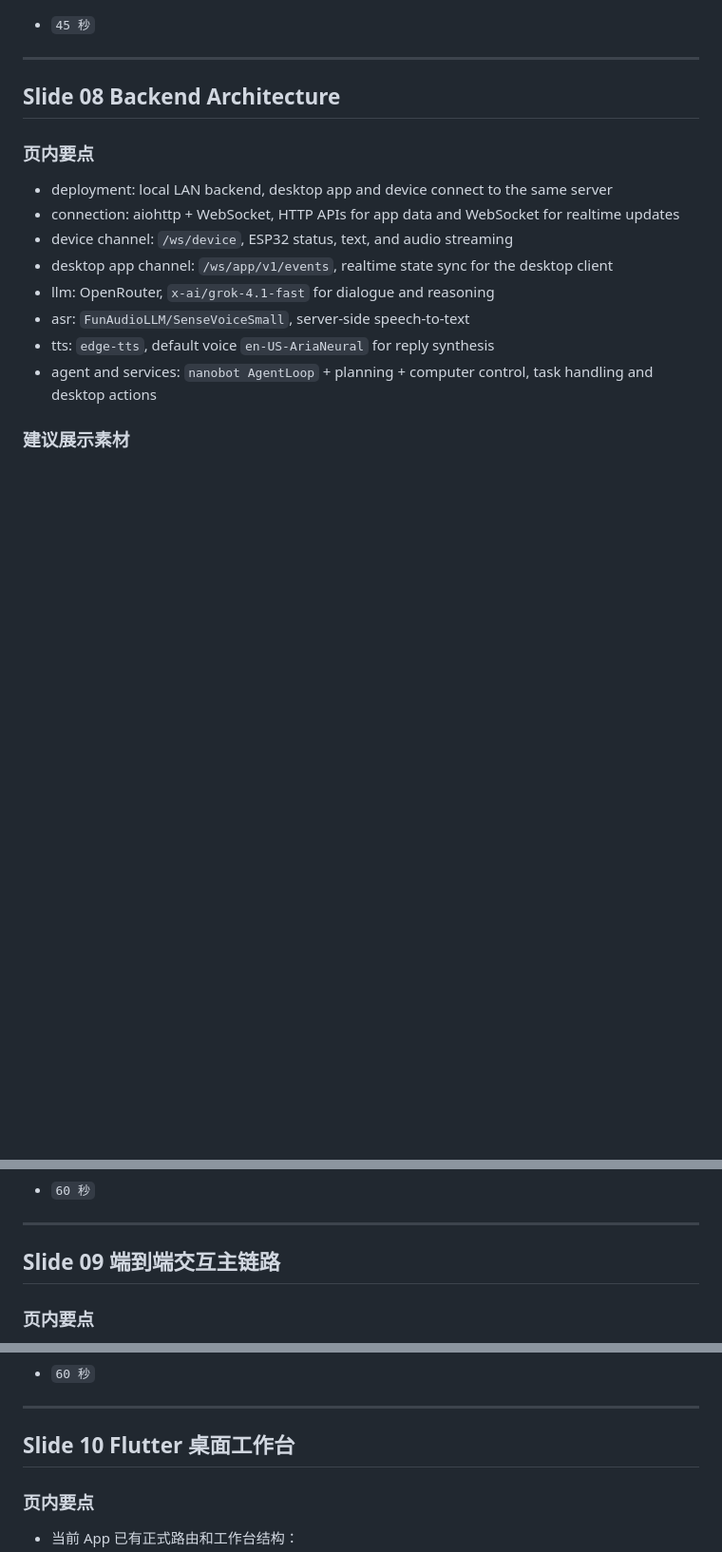
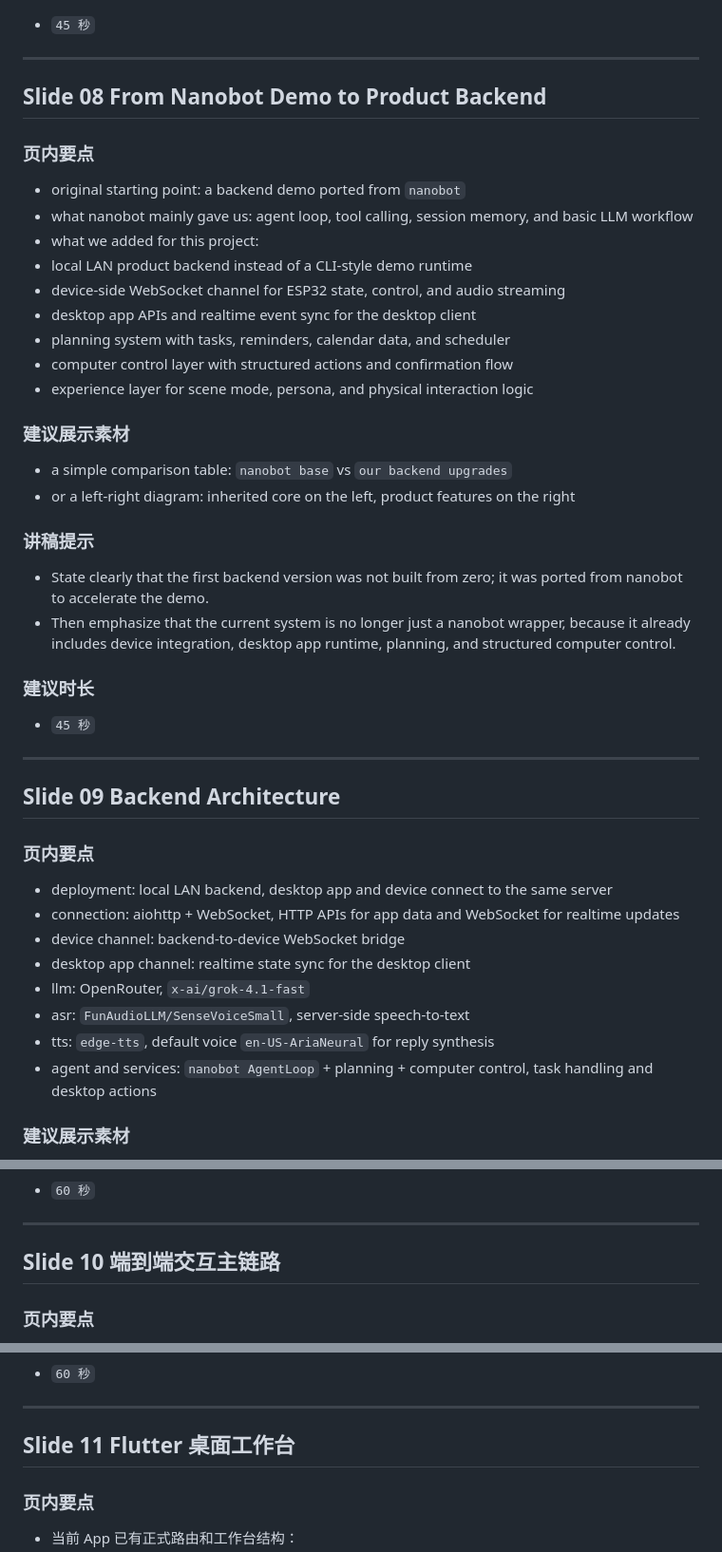
Before and after one commit to hm1399/AI-bot, a Markdown page: presentation/AI-Bot-15分钟Presentation文稿.md, 3 parts joined by grey strips. Shown at 95% size. GitHub-like rendering; blank space fills up the shorter version.

Commit message:
docs: add nanobot evolution slide

```diff
--- a/presentation/AI-Bot-15分钟Presentation文稿.md
+++ b/presentation/AI-Bot-15分钟Presentation文稿.md
@@ -242,15 +242,45 @@
 
 ---
 
-## Slide 08 Backend Architecture
+## Slide 08 From Nanobot Demo to Product Backend
+
+### 页内要点
+
+- original starting point: a backend demo ported from `nanobot`
+- what nanobot mainly gave us: agent loop, tool calling, session memory, and basic LLM workflow
+- what we added for this project:
+- local LAN product backend instead of a CLI-style demo runtime
+- device-side WebSocket channel for ESP32 state, control, and audio streaming
+- desktop app APIs and realtime event sync for the desktop client
+- planning system with tasks, reminders, calendar data, and scheduler
+- computer control layer with structured actions and confirmation flow
+- experience layer for scene mode, persona, and physical interaction logic
+
+### 建议展示素材
+
+- a simple comparison table: `nanobot base` vs `our backend upgrades`
+- or a left-right diagram: inherited core on the left, product features on the right
+
+### 讲稿提示
+
+- State clearly that the first backend version was not built from zero; it was ported from nanobot to accelerate the demo.
+- Then emphasize that the current system is no longer just a nanobot wrapper, because it already includes device integration, desktop app runtime, planning, and structured computer control.
+
+### 建议时长
+
+- `45 秒`
+
+---
+
+## Slide 09 Backend Architecture
 
 ### 页内要点
 
 - deployment: local LAN backend, desktop app and device connect to the same server
 - connection: aiohttp + WebSocket, HTTP APIs for app data and WebSocket for realtime updates
-- device channel: `/ws/device`, ESP32 status, text, and audio streaming
-- desktop app channel: `/ws/app/v1/events`, realtime state sync for the desktop client
-- llm: OpenRouter, `x-ai/grok-4.1-fast` for dialogue and reasoning
+- device channel: backend-to-device WebSocket bridge
+- desktop app channel: realtime state sync for the desktop client
+- llm: OpenRouter, `x-ai/grok-4.1-fast`
 - asr: `FunAudioLLM/SenseVoiceSmall`, server-side speech-to-text
 - tts: `edge-tts`, default voice `en-US-AriaNeural` for reply synthesis
 - agent and services: `nanobot AgentLoop` + planning + computer control, task handling and desktop actions
@@ -271,7 +301,7 @@
 
 ---
 
-## Slide 09 端到端交互主链路
+## Slide 10 端到端交互主链路
 
 ### 页内要点
 
@@ -301,7 +331,7 @@
 
 ---
 
-## Slide 10 Flutter 桌面工作台
+## Slide 11 Flutter 桌面工作台
 
 ### 页内要点
 
```
Also changed, not shown: other parts of presentation/AI-Bot-15分钟Presentation文稿.md (+8 -8 lines).
